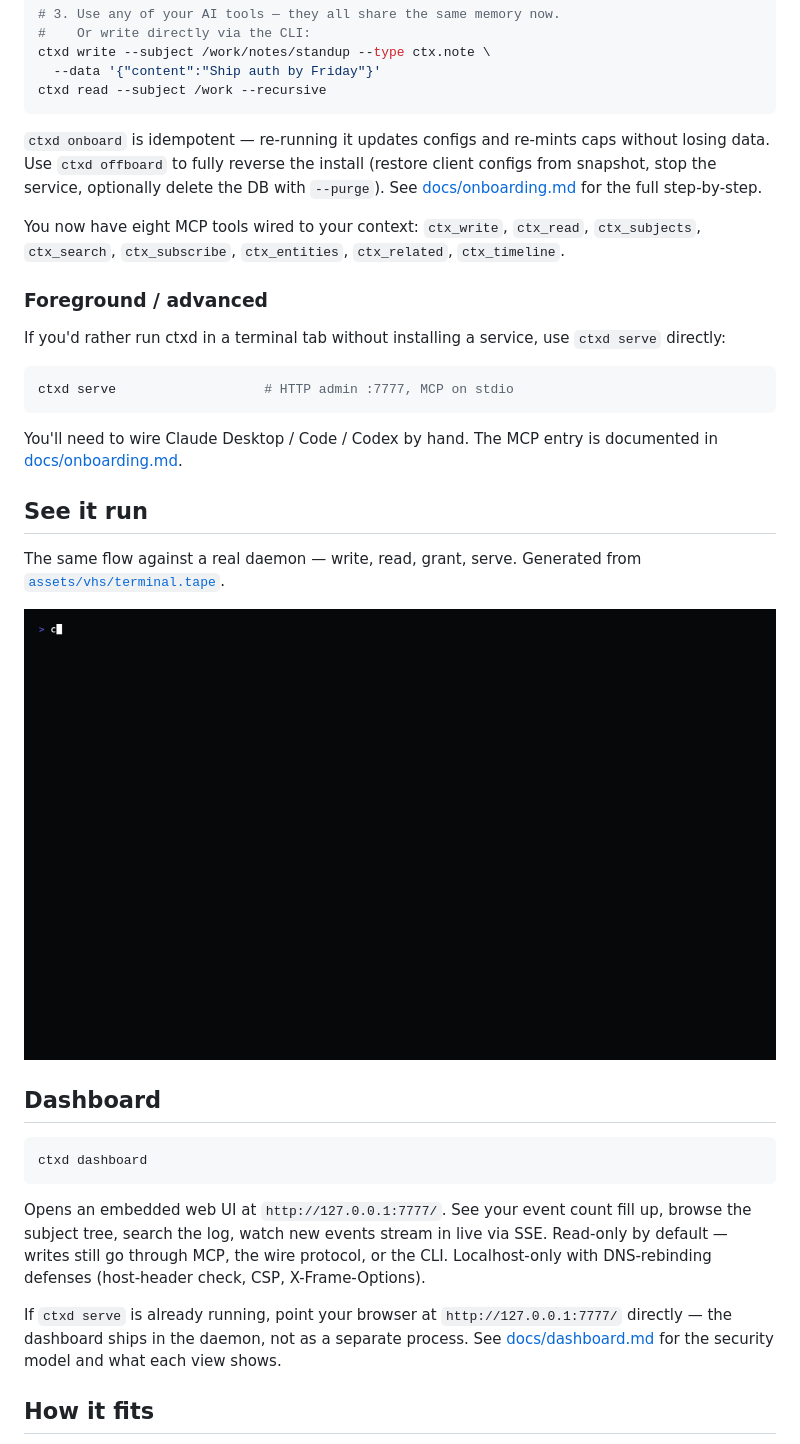
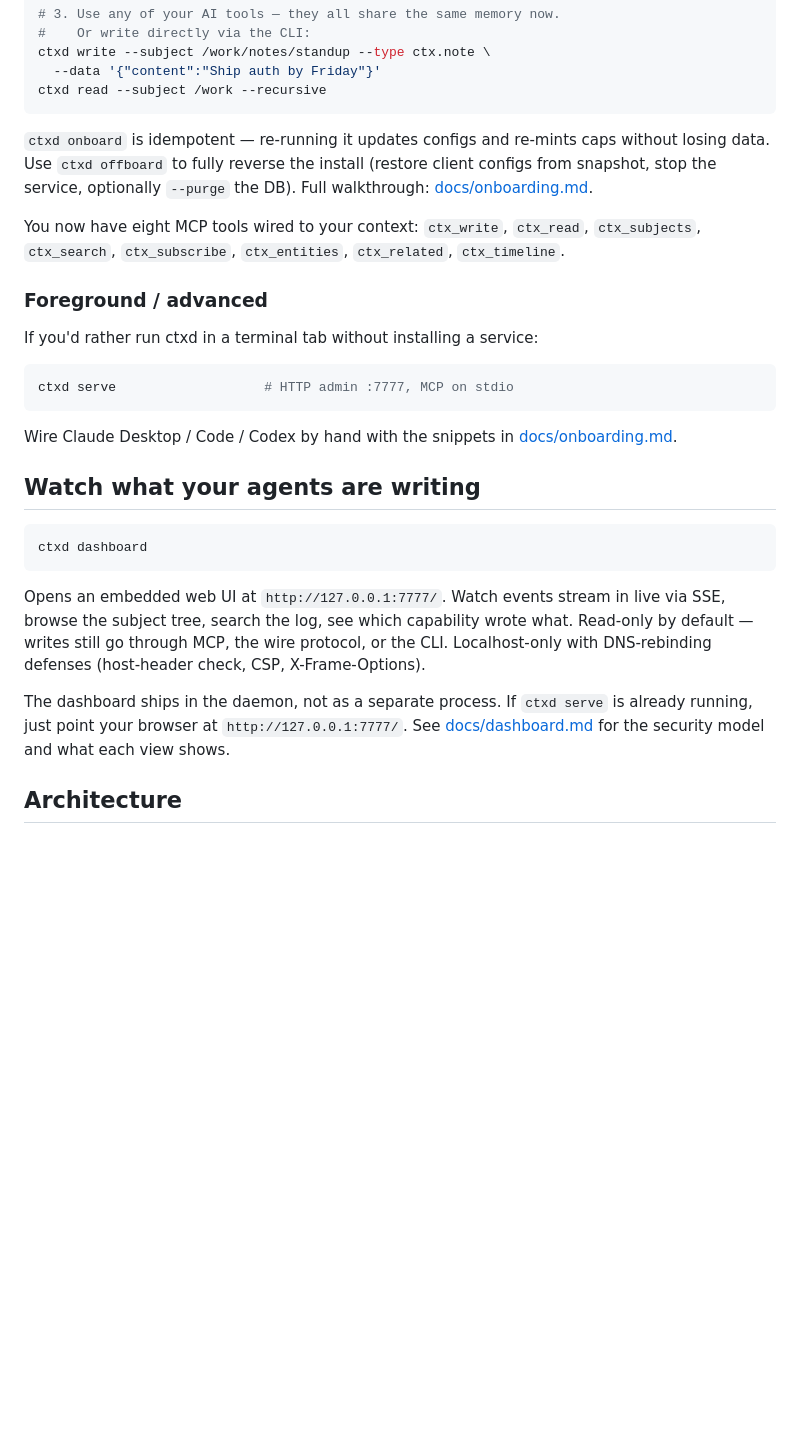
Before and after one commit to keeprlabs/ctxd, a Markdown page: README.md, the part around one of its changes. GitHub-like rendering; blank space fills up the shorter version.

````diff
--- a/README.md
+++ b/README.md
@@ -48,36 +74,30 @@ ctxd write --subject /work/notes/standup --type ctx.note \
 ctxd read --subject /work --recursive
 ```
 
-`ctxd onboard` is idempotent — re-running it updates configs and re-mints caps without losing data. Use `ctxd offboard` to fully reverse the install (restore client configs from snapshot, stop the service, optionally delete the DB with `--purge`). See [docs/onboarding.md](docs/onboarding.md) for the full step-by-step.
+`ctxd onboard` is idempotent — re-running it updates configs and re-mints caps without losing data. Use `ctxd offboard` to fully reverse the install (restore client configs from snapshot, stop the service, optionally `--purge` the DB). Full walkthrough: [docs/onboarding.md](docs/onboarding.md).
 
 You now have eight MCP tools wired to your context: `ctx_write`, `ctx_read`, `ctx_subjects`, `ctx_search`, `ctx_subscribe`, `ctx_entities`, `ctx_related`, `ctx_timeline`.
 
 ### Foreground / advanced
 
-If you'd rather run ctxd in a terminal tab without installing a service, use `ctxd serve` directly:
+If you'd rather run ctxd in a terminal tab without installing a service:
 
 ```bash
 ctxd serve                   # HTTP admin :7777, MCP on stdio
 ```
 
-You'll need to wire Claude Desktop / Code / Codex by hand. The MCP entry is documented in [docs/onboarding.md](docs/onboarding.md#manual-client-config).
+Wire Claude Desktop / Code / Codex by hand with the snippets in [docs/onboarding.md](docs/onboarding.md#manual-client-config).
 
-## See it run
-
-The same flow against a real daemon — write, read, grant, serve. Generated from [`assets/vhs/terminal.tape`](assets/vhs/terminal.tape).
-
-![ctxd terminal demo](assets/img/terminal.gif)
-
-## Dashboard
+## Watch what your agents are writing
 
 ```bash
 ctxd dashboard
 ```
 
-Opens an embedded web UI at `http://127.0.0.1:7777/`. See your event count fill up, browse the subject tree, search the log, watch new events stream in live via SSE. Read-only by default — writes still go through MCP, the wire protocol, or the CLI. Localhost-only with DNS-rebinding defenses (host-header check, CSP, X-Frame-Options).
+Opens an embedded web UI at `http://127.0.0.1:7777/`. Watch events stream in live via SSE, browse the subject tree, search the log, see which capability wrote what. Read-only by default — writes still go through MCP, the wire protocol, or the CLI. Localhost-only with DNS-rebinding defenses (host-header check, CSP, X-Frame-Options).
 
-If `ctxd serve` is already running, point your browser at `http://127.0.0.1:7777/` directly — the dashboard ships in the daemon, not as a separate process. See [docs/dashboard.md](docs/dashboard.md) for the security model and what each view shows.
+The dashboard ships in the daemon, not as a separate process. If `ctxd serve` is already running, just point your browser at `http://127.0.0.1:7777/`. See [docs/dashboard.md](docs/dashboard.md) for the security model and what each view shows.
 
-## How it fits
+## Architecture
 
 <p align="center">
````
Also changed, not shown: other parts of README.md (+79 -41 lines).
